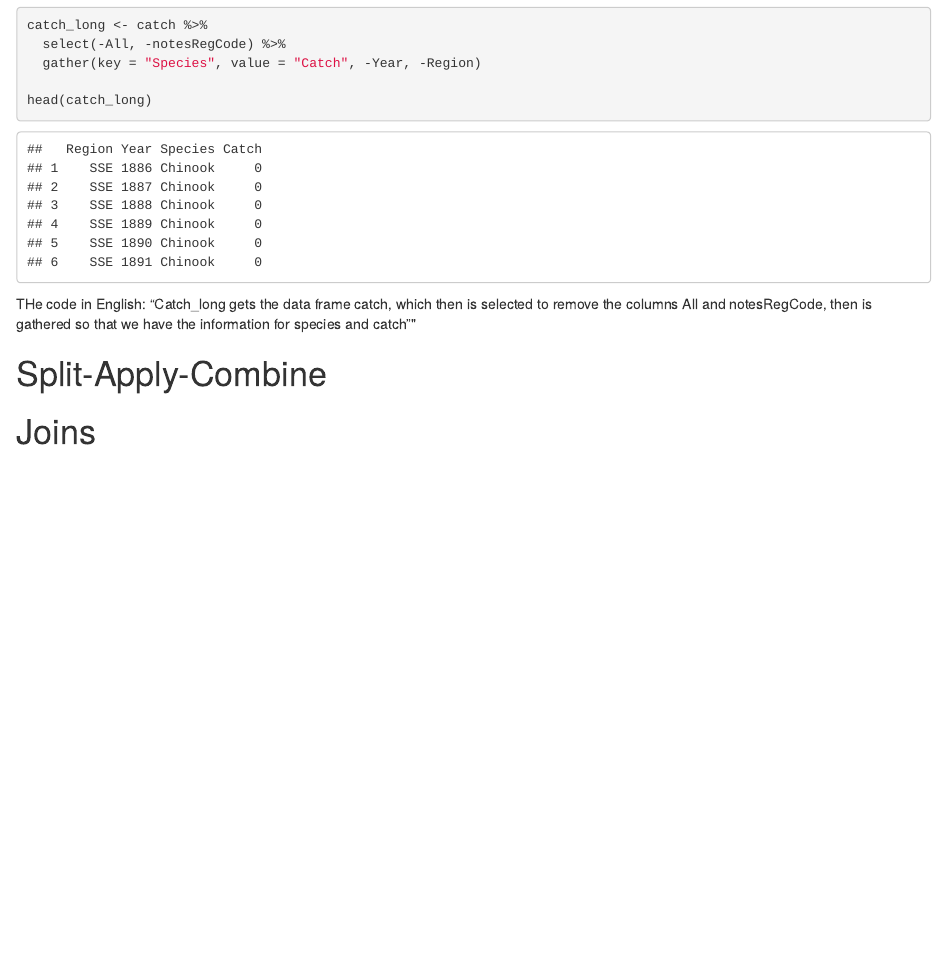
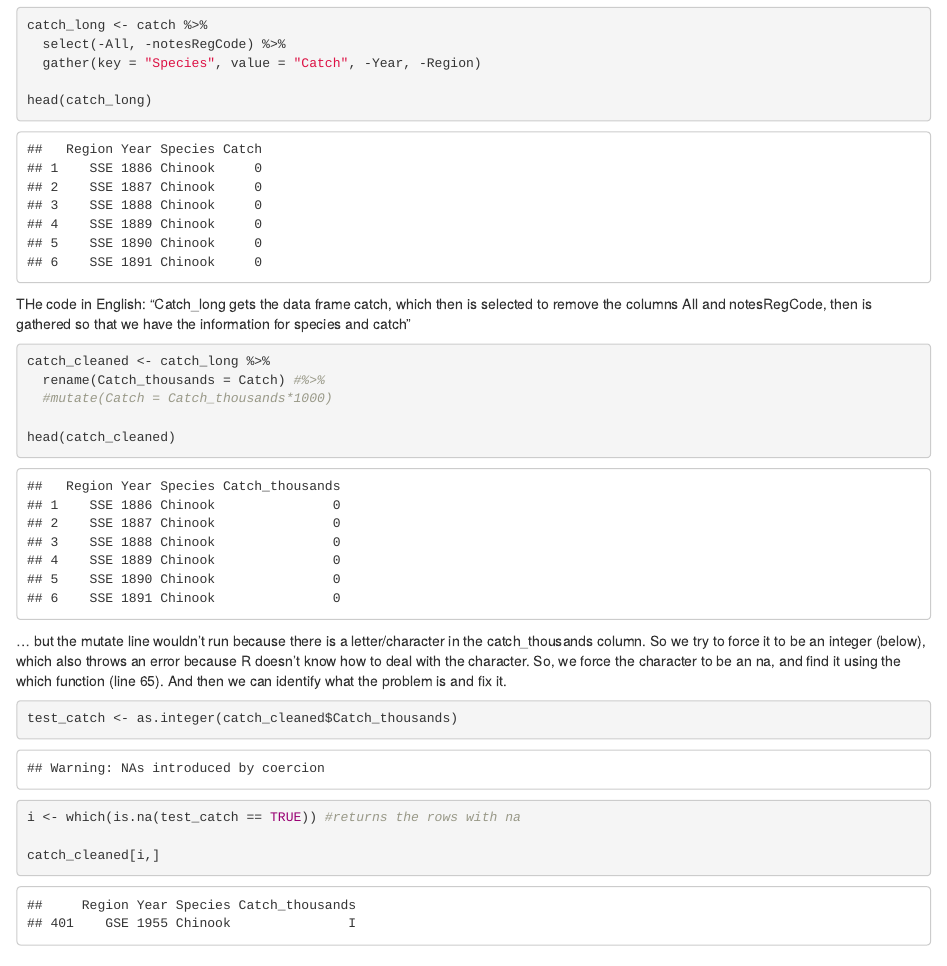
Before and after one commit to kmdeuerling/arctic-training, an R Markdown document (data-tidying.Rmd): the page in a window 1100 px wide, from 760 px down. The pictures show the output file data-tidying.html that the author committed with the source, opened offline.

Commit message:
Playing with which function

````diff
--- a/data-tidying.Rmd
+++ b/data-tidying.Rmd
@@ -46,7 +46,25 @@ head(catch_long)
 
 ```
 
-THe code in English: "Catch_long gets the data frame catch, which then is selected to remove the columns All and notesRegCode, then is gathered so that we have the information for species and catch""
+THe code in English: "Catch_long gets the data frame catch, which then is selected to remove the columns All and notesRegCode, then is gathered so that we have the information for species and catch"
+
+
+
+```{r}
+catch_cleaned <- catch_long %>%
+  rename(Catch_thousands = Catch) #%>%
+  #mutate(Catch = Catch_thousands*1000)
+
+head(catch_cleaned)
+```
+... but the mutate line wouldn't run because there is a letter/character in the catch_thousands column.  So we try to force it to be an integer (below), which also throws an error because R doesn't know how to deal with the character.  So, we force the character to be an na, and find it using the which function (line 65).  And then we can identify what the problem is and fix it.
+```{r}
+test_catch <- as.integer(catch_cleaned$Catch_thousands)
+
+i <- which(is.na(test_catch == TRUE)) #returns the rows with na
+
+catch_cleaned[i,]
+```
 
 
 # Split-Apply-Combine
````
Also changed, not shown: README.md, data-tidying.html.
